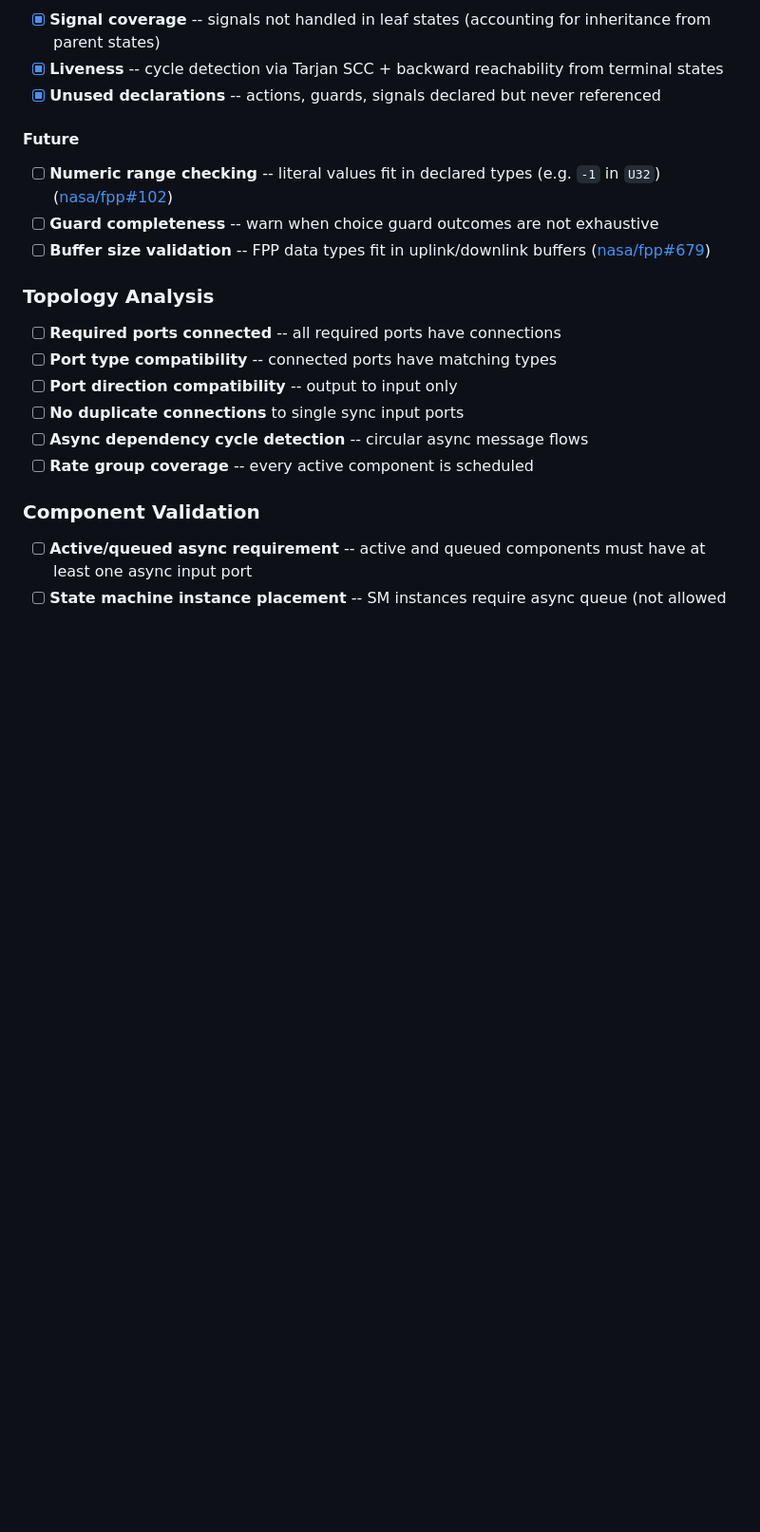
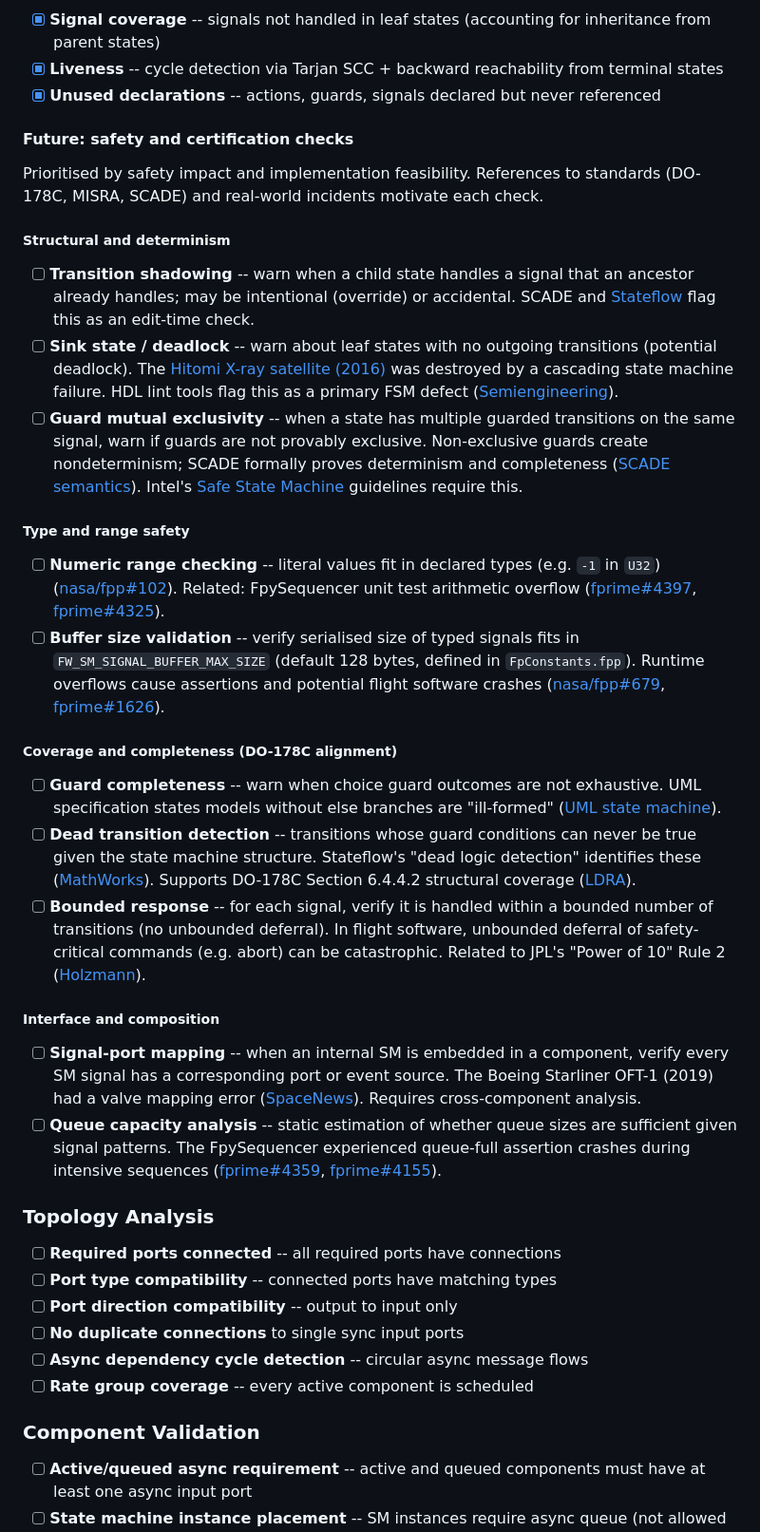
Before and after one commit to parsimoni-labs/ocaml-fpp, a Markdown page: TODO.md, the part around one of its changes. Shown at 95% size. GitHub-like rendering; blank space fills up the shorter version.

Commit message:
Add safety and certification research to TODO roadmap
Document future static analysis checks motivated by DO-178C, MISRA,
SCADE, and real spacecraft anomalies (Hitomi, Starliner OFT-1, Mars
Pathfinder). Organised into structural/determinism, type safety,
coverage/completeness, and interface/composition categories with
references to standards and issue trackers.

```diff
--- a/TODO.md
+++ b/TODO.md
@@ -34,14 +34,78 @@ Based on the upstream test suite at [`nasa/fpp/.../test/state_machine/`](https:/
 - [x] **Unused declarations** -- actions, guards, signals declared but never
       referenced
 
-#### Future
+#### Future: safety and certification checks
+
+Prioritised by safety impact and implementation feasibility. References to
+standards (DO-178C, MISRA, SCADE) and real-world incidents motivate each check.
+
+##### Structural and determinism
+
+- [ ] **Transition shadowing** -- warn when a child state handles a signal
+      that an ancestor already handles; may be intentional (override) or
+      accidental. SCADE and
+      [Stateflow](https://www.mathworks.com/help/stateflow/ug/stateflow-edit-time-checks.html)
+      flag this as an edit-time check.
+- [ ] **Sink state / deadlock** -- warn about leaf states with no outgoing
+      transitions (potential deadlock). The
+      [Hitomi X-ray satellite (2016)](https://en.wikipedia.org/wiki/Hitomi_(satellite))
+      was destroyed by a cascading state machine failure. HDL lint tools flag
+      this as a primary FSM defect
+      ([Semiengineering](https://semiengineering.com/developing-robust-finite-state-machines-code-with-lint-tools/)).
+- [ ] **Guard mutual exclusivity** -- when a state has multiple guarded
+      transitions on the same signal, warn if guards are not provably
+      exclusive. Non-exclusive guards create nondeterminism; SCADE formally
+      proves determinism and completeness
+      ([SCADE semantics](https://www.di.ens.fr/~pouzet/bib/tase17.pdf)).
+      Intel's
+      [Safe State Machine](https://www.intel.com/content/www/us/en/docs/programmable/683283/18-1/safe-state-machine.html)
+      guidelines require this.
+
+##### Type and range safety
 
 - [ ] **Numeric range checking** -- literal values fit in declared types
-      (e.g. `-1` in `U32`) ([nasa/fpp#102](https://github.com/nasa/fpp/issues/102))
+      (e.g. `-1` in `U32`)
+      ([nasa/fpp#102](https://github.com/nasa/fpp/issues/102)). Related:
+      FpySequencer unit test arithmetic overflow
+      ([fprime#4397](https://github.com/nasa/fprime/issues/4397),
+      [fprime#4325](https://github.com/nasa/fprime/issues/4325)).
+- [ ] **Buffer size validation** -- verify serialised size of typed signals
+      fits in `FW_SM_SIGNAL_BUFFER_MAX_SIZE` (default 128 bytes, defined in
+      `FpConstants.fpp`). Runtime overflows cause assertions and potential
+      flight software crashes
+      ([nasa/fpp#679](https://github.com/nasa/fpp/issues/679),
+      [fprime#1626](https://github.com/nasa/fprime/issues/1626)).
+
+##### Coverage and completeness (DO-178C alignment)
+
 - [ ] **Guard completeness** -- warn when choice guard outcomes are not
-      exhaustive
-- [ ] **Buffer size validation** -- FPP data types fit in uplink/downlink
-      buffers ([nasa/fpp#679](https://github.com/nasa/fpp/issues/679))
+      exhaustive. UML specification states models without else branches are
+      "ill-formed"
+      ([UML state machine](https://en.wikipedia.org/wiki/UML_state_machine)).
+- [ ] **Dead transition detection** -- transitions whose guard conditions
+      can never be true given the state machine structure. Stateflow's
+      "dead logic detection" identifies these
+      ([MathWorks](https://www.mathworks.com/help/stateflow/ug/stateflow-edit-time-checks.html)).
+      Supports DO-178C Section 6.4.4.2 structural coverage
+      ([LDRA](https://ldra.com/do-178c/)).
+- [ ] **Bounded response** -- for each signal, verify it is handled within
+      a bounded number of transitions (no unbounded deferral). In flight
+      software, unbounded deferral of safety-critical commands (e.g. abort)
+      can be catastrophic. Related to JPL's "Power of 10" Rule 2
+      ([Holzmann](https://spinroot.com/gerard/pdf/P10.pdf)).
+
+##### Interface and composition
+
+- [ ] **Signal-port mapping** -- when an internal SM is embedded in a
+      component, verify every SM signal has a corresponding port or event
+      source. The Boeing Starliner OFT-1 (2019) had a valve mapping error
+      ([SpaceNews](https://spacenews.com/starliner-investigation-finds-numerous-problems-in-boeing-software-development-process/)).
+      Requires cross-component analysis.
+- [ ] **Queue capacity analysis** -- static estimation of whether queue
+      sizes are sufficient given signal patterns. The FpySequencer
+      experienced queue-full assertion crashes during intensive sequences
+      ([fprime#4359](https://github.com/nasa/fprime/issues/4359),
+      [fprime#4155](https://github.com/nasa/fprime/issues/4155)).
 
 ### Topology Analysis
 
```
Also changed, not shown: other parts of TODO.md (+29 -5 lines).
